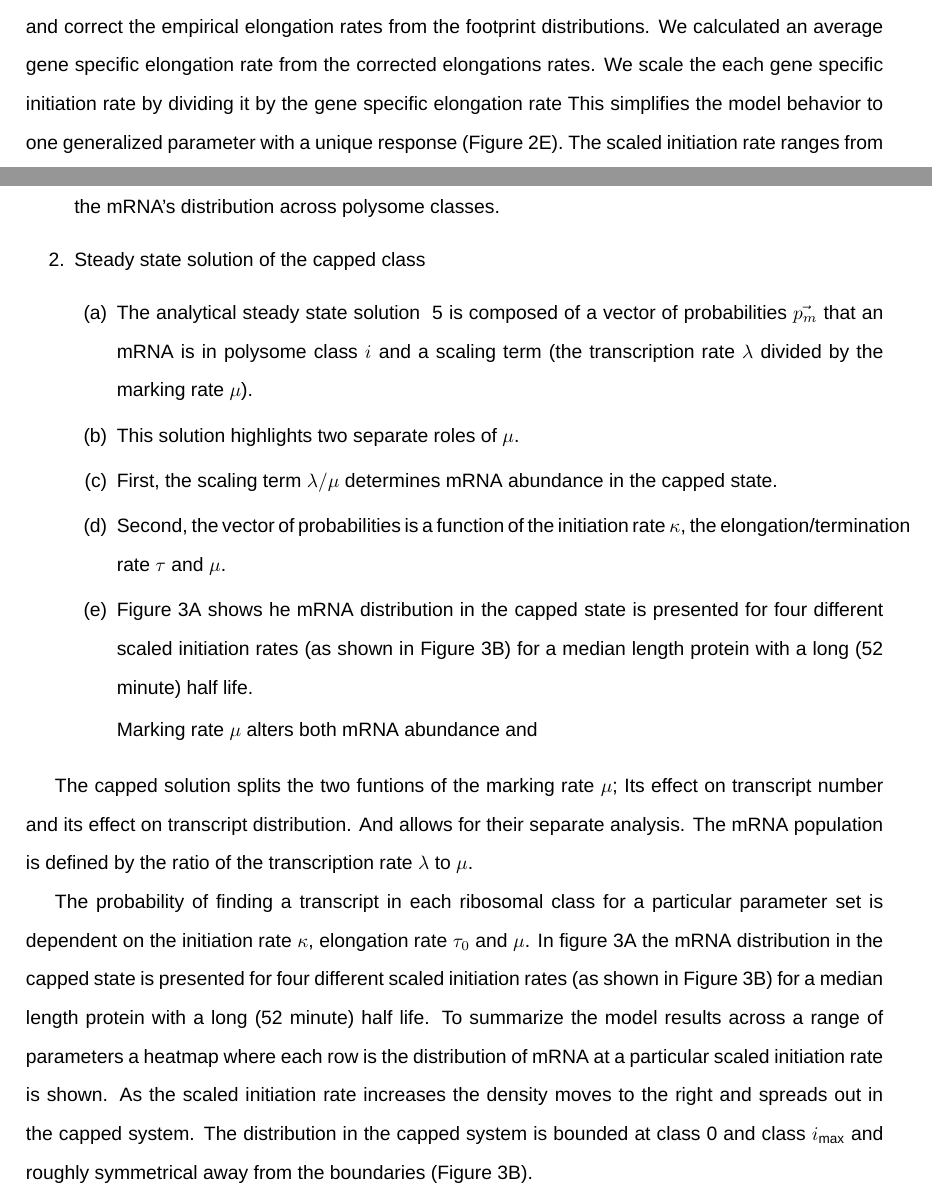
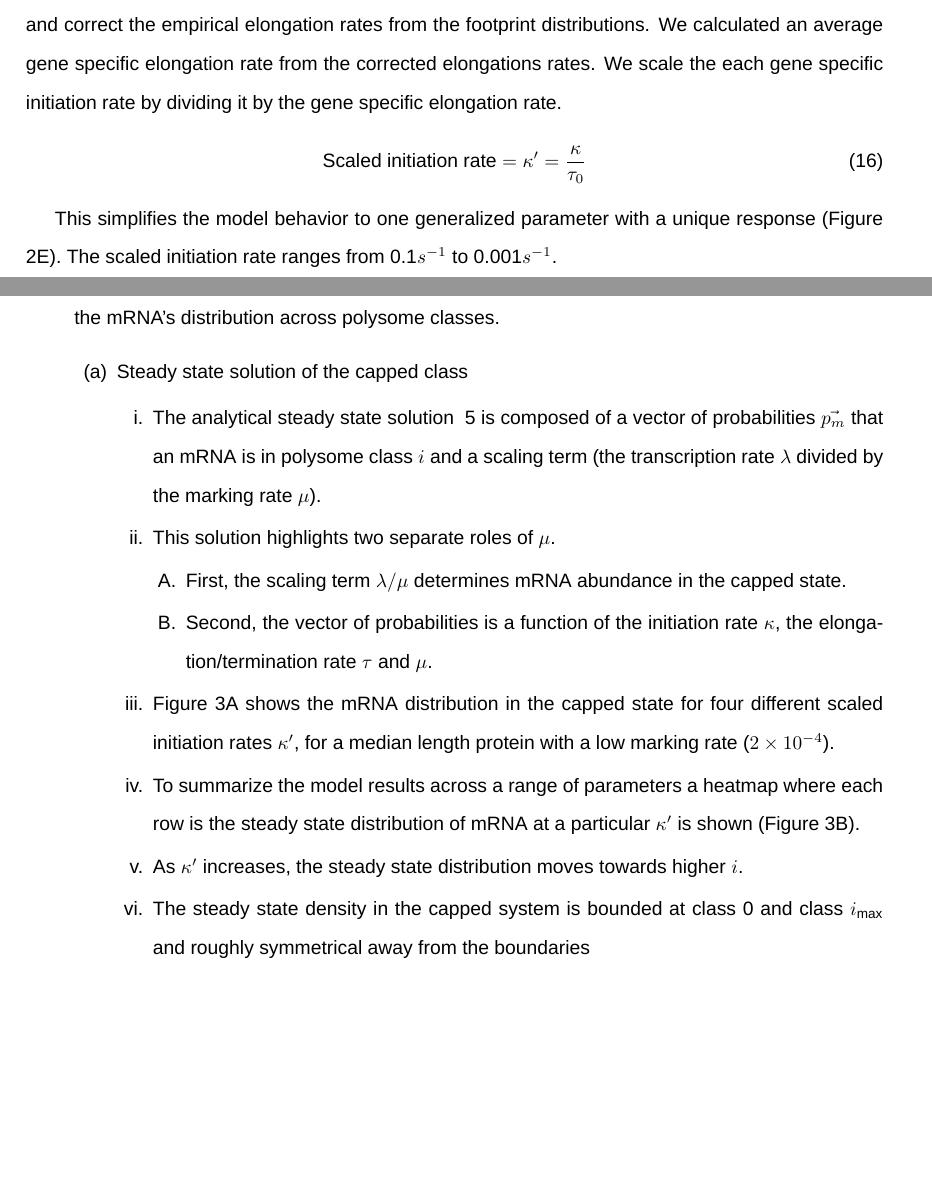
Before and after one commit to GilchristLab/polysomeModel, a LaTeX paper (mRNA_Populations.tex): two parts of pages 16 and 18 of 43 before the commit and two parts of pages 16 and 19 of 45 after it, joined at a grey line, cut so that both start at the same text, the shorter picture padded with empty space. Compiled offline with XeLaTeX; a missing font is replaced by an installed copy or a similar font.

Commit message:
First quarter of results edits

```diff
--- a/mRNA_Populations.tex
+++ b/mRNA_Populations.tex
@@ -577,7 +577,12 @@ We approximated gene specific $\mu$ from the half lives with the following:
 	\end{equation*}
 Where $t_{1/2}$ is the half-life. The resulting range of $\mu$ is from $1.3 \times 10^-3 \pm 1.8 \times 10^-3$ for yeast and $1.7 \times 10^-4 \pm 2 \times 10^-4$ for Arabidopsis.
 
-Translation initiation and average elongation rates ($\kappa$ and $\tau_0$) were obtained for Yeast from Duc and Song 2018. In Duc and Song 2018, the authors used 850 highly translated transcripts from the ribo-seq dataset from Weinberg 2016. They employed a TASEP model to estimate the initiation rates and correct the empirical elongation rates from the footprint distributions. We calculated an average gene specific elongation rate from the corrected elongations rates. We scale the each gene specific initiation rate by dividing it by the gene specific elongation rate This simplifies the model behavior to one generalized parameter with a unique response (Figure 2E).  The scaled initiation rate ranges from 0.1$s^{-1}$ to 0.001$s^{-1}$.
+Translation initiation and average elongation rates ($\kappa$ and $\tau_0$) were obtained for Yeast from Duc and Song 2018. In Duc and Song 2018, the authors used 850 highly translated transcripts from the ribo-seq dataset from Weinberg 2016. They employed a TASEP model to estimate the initiation rates and correct the empirical elongation rates from the footprint distributions. We calculated an average gene specific elongation rate from the corrected elongations rates. We scale the each gene specific initiation rate by dividing it by the gene specific elongation rate.
+\begin{equation}
+	\text{Scaled initiation rate} = \kappa' = \frac{\kappa}{\tau_0}
+\end{equation}
+
+This simplifies the model behavior to one generalized parameter with a unique response (Figure 2E).  The scaled initiation rate ranges from 0.1$s^{-1}$ to 0.001$s^{-1}$.
 
 The transcription rate, $\lambda$ only acts as a scaling factor throughout the model and does not affect the distribution of the ribosomes. For solutions provided in this work $\lambda$ has been set to one. However, as a point of reference, the transcriptomic results from Weinberg 2016 are included in Figure 2F. In short, reads per kilobase million from Weinberg were further converted into a log10 fold change based on the median expression level. Figure 2F shows that the absolute range of transcriptional expression ranges just under 5 orders of magnitude.
 
@@ -609,29 +614,20 @@ Where the gene specific scaling factor $\frac{200}{length mRNA_i}$ corrects for
 \subsection{Model provides a unique distribution of mRNAs across polysome classes for each scaled initiation rate}
 \begin{enumerate}
 \item The model predicts the abundances of the mRNA in the capped and decapped states as well as the mRNA's distribution across polysome classes.
+\begin{enumerate}
   \item Steady state solution of the capped class
   \begin{enumerate}
     \item The analytical steady state solution ~\ref{eq:capped_solution} is composed of a vector of probabilities $\vec{p_m}$ that an mRNA is in polysome class $i$ and a scaling term (the transcription rate $\lambda$ divided by the marking rate $\mu$).
     \item This solution highlights two separate roles of $\mu$.
+    \begin{enumerate}
       \item First, the scaling term $\lambda / \mu$ determines mRNA abundance in the capped state.
       \item Second, the vector of probabilities is a function of the initiation rate $\kappa$, the elongation/termination rate $\tau$ and $\mu$.
-  \item Figure 3A shows he mRNA distribution in the capped state is presented for four different scaled initiation rates (as shown in Figure 3B) for a median length protein with a long (52 minute) half life.
-
- Marking rate $\mu$ alters both mRNA abundance and
-
-\end{enumerate}
-
-
-\end{enumerate}
-
-
-
-The capped solution splits the two funtions of the marking rate $\mu$; Its effect on transcript number and its effect on transcript distribution. And allows for their separate analysis. The mRNA population is defined by the ratio of the transcription rate $\lambda$ to $\mu$.
-
-The probability of finding a transcript in each ribosomal class for a particular parameter set is dependent on the initiation rate $\kappa$, elongation rate $\tau_0$ and $\mu$. In figure 3A the mRNA distribution in the capped state is presented for four different scaled initiation rates (as shown in Figure 3B) for a median length protein with a long (52 minute) half life. To summarize the model results across a range of parameters a heatmap where each row is the distribution of mRNA at a particular scaled initiation rate is shown. As the scaled initiation rate increases the density moves to the right and spreads out in the capped system.  The distribution in the capped system is bounded at class 0 and class \imax and roughly symmetrical away from the boundaries (Figure 3B).
-
-The decapped system is centered around the lowest classes (Figure 4). This is due to the distribution in ~\ref{eq:decapped_distribution} having the following arrangement $S_{0}=1$ and $ S_{0} \ge S_{1} \ge ... \ge S_{i} \ge ... \ge S_{\imax}$ dependant on the distribution of $\vec{m}$ of the capped state. Exploring the result we find a few properties of our system. Transcription rate ($\lambda$) again serves only to scale the entire system. The first decapped class's population $m_{0}^{*}$ is only dependent on the degradation rate ($\delta$). The whole system incorporates the transcript distributions from both capped and decapped systems. This is apparent in the bimodal peaks at higher scaled initiation values, with a peak at lower ribosomal load representing the decapped system and a high ribosomal load from the capped system (Figure 5).
-
+    \end{enumerate}
+    \item Figure 3A shows the mRNA distribution in the capped state for four different scaled initiation rates $\kappa'$, for a median length protein with a low marking rate ($2\times10^{-4}$).
+    \item To summarize the model results across a range of parameters a heatmap where each row is the steady state distribution of mRNA at a particular $\kappa'$ is shown (Figure 3B).
+    \item As $\kappa'$ increases, the steady state distribution moves towards higher $i$.
+    \item  The steady state density in the capped system is bounded at class 0 and class \imax and roughly symmetrical away from the boundaries
+  \end{enumerate}
 \begin{figure}[!ht]
 \centering
 \includegraphics[width=100mm]{Images/2023-07-04_Unmarked_slices.png}
```
Also changed, not shown: mRNA_Populations.pdf, mRNA_Populations.tex (39 more changed lines), 1 other file. Lines whose indentation alone changed are shown as unchanged.
